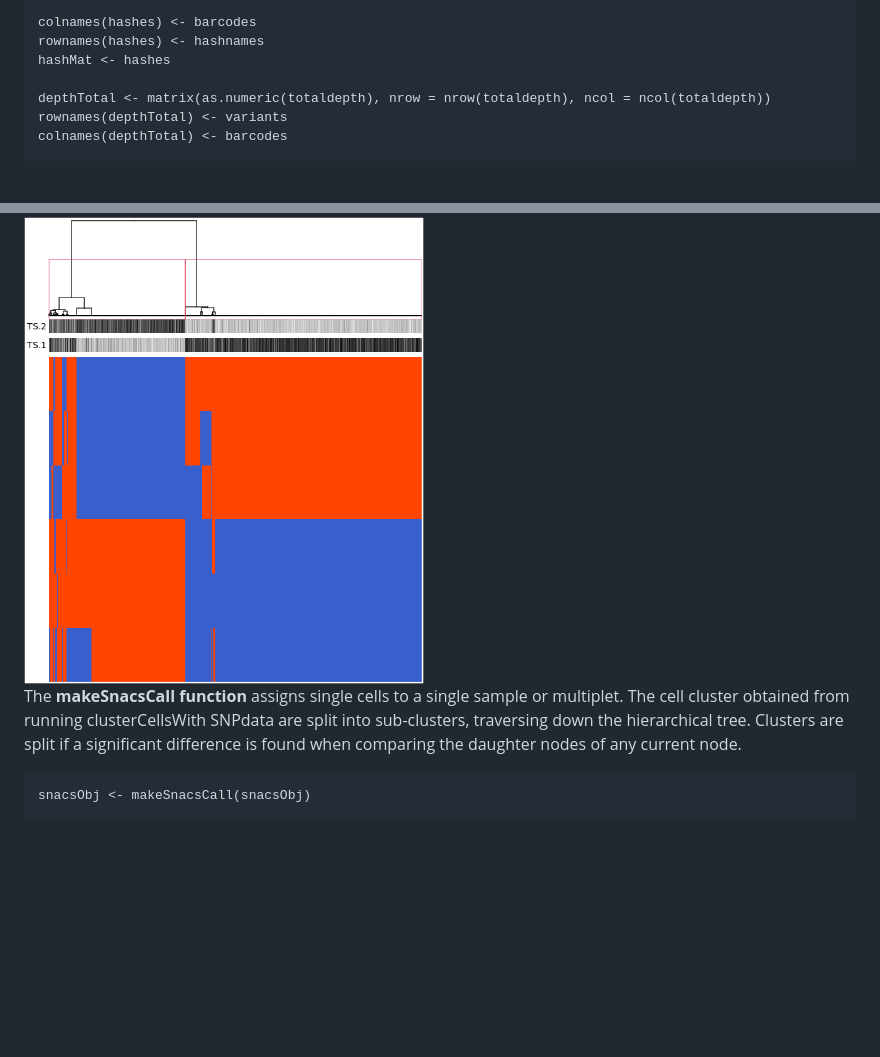
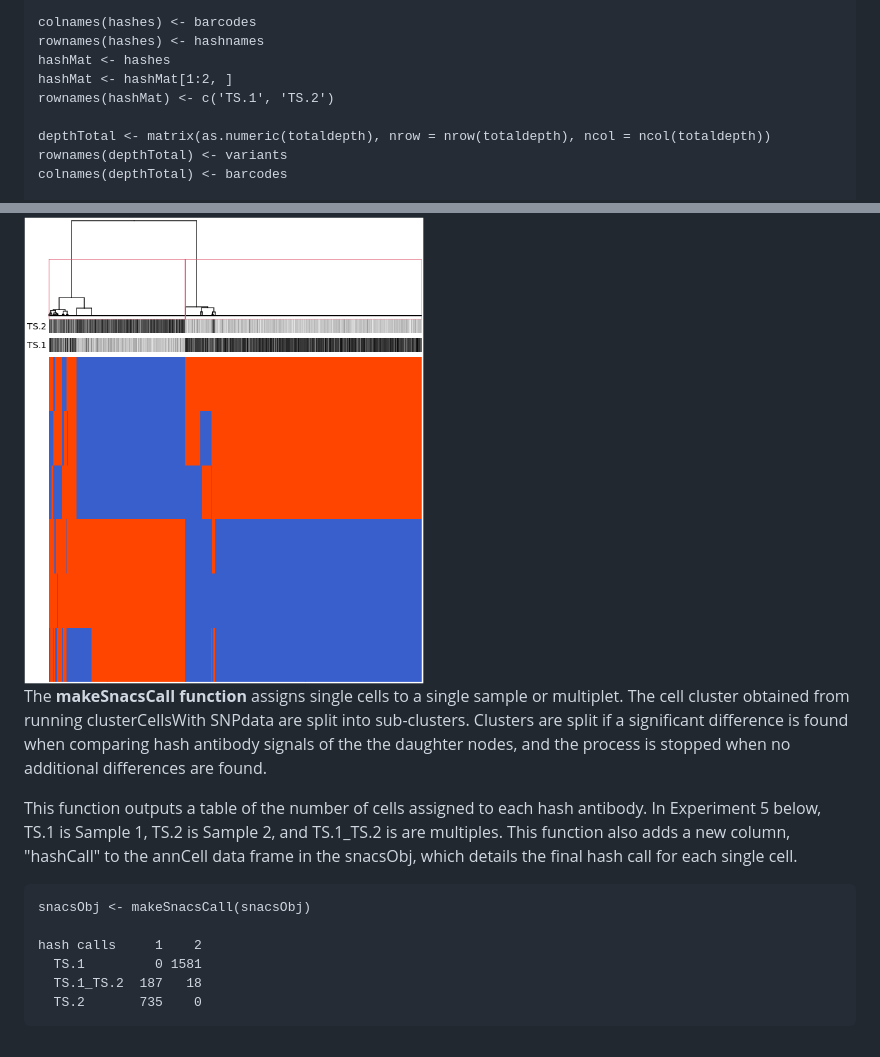
Before and after one commit to olshena/SNACS, a Markdown page: analysis/Analysis_README.md, 2 parts joined by grey strips. Drawn GitHub-style; blank space fills up the shorter version.

````diff
--- a/analysis/Analysis_README.md
+++ b/analysis/Analysis_README.md
@@ -31,6 +31,8 @@ mutMat[mutMat == 3] <- NA
 colnames(hashes) <- barcodes
 rownames(hashes) <- hashnames
 hashMat <- hashes
+hashMat <- hashMat[1:2, ]
+rownames(hashMat) <- c('TS.1', 'TS.2')
 
 depthTotal <- matrix(as.numeric(totaldepth), nrow = nrow(totaldepth), ncol = ncol(totaldepth))
 rownames(depthTotal) <- variants
@@ -103,9 +105,16 @@ snacsObj <- clusterCellsWithSNPdata(snacsObj)
 
 <img src="SNACS5_Heatmap1.png" alt="Experiment 5 Heatmap after Clustering" width="400"/>
 
-The **makeSnacsCall function** assigns single cells to a single sample or multiplet. The cell cluster obtained from running clusterCellsWith SNPdata are split into sub-clusters, traversing down the hierarchical tree. Clusters are split if a significant difference is found when comparing the daughter nodes of any current node.
+The **makeSnacsCall function** assigns single cells to a single sample or multiplet. The cell cluster obtained from running clusterCellsWith SNPdata are split into sub-clusters. Clusters are split if a significant difference is found when comparing hash antibody signals of the the daughter nodes, and the process is stopped when no additional differences are found.
+
+This function outputs a table of the number of cells assigned to each hash antibody. In Experiment 5 below, TS.1 is Sample 1, TS.2 is Sample 2, and TS.1_TS.2 is are multiples. This function also adds a new column, "hashCall" to the annCell data frame in the snacsObj, which details the final hash call for each single cell.
 
 
 ```{r}
 snacsObj <- makeSnacsCall(snacsObj)
+
+hash calls     1    2
+  TS.1         0 1581
+  TS.1_TS.2  187   18
+  TS.2       735    0
 ```
````
